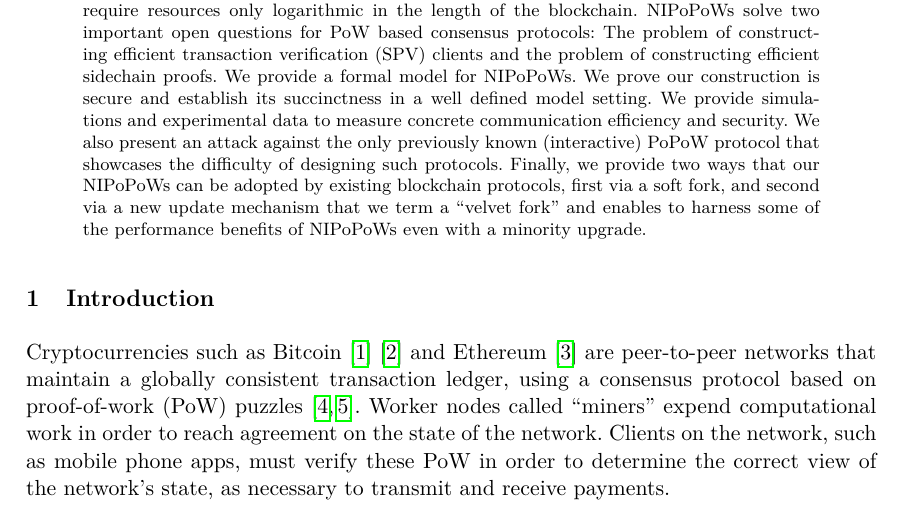
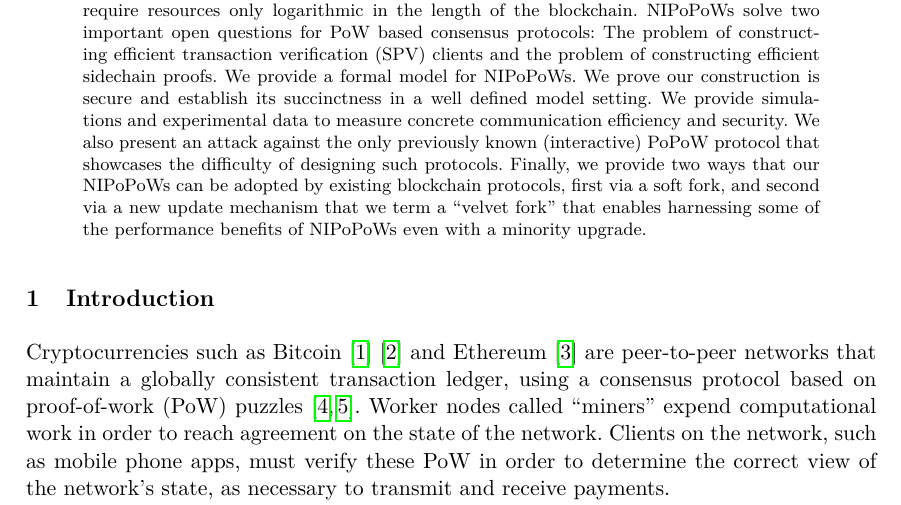
Before and after one commit to dionyziz/popow, a LaTeX thesis (whitepaper/nipopows-single.tex, which reads whitepaper/abstract.tex): part of page 1 of 34, cut so that both start at the same text. Compiled offline with pdfLaTeX.

Commit message:
Abstract phrasing

```diff
--- a/whitepaper/abstract.tex
+++ b/whitepaper/abstract.tex
@@ -15,5 +15,5 @@ also present an attack against the only previously known (interactive) PoPoW
 protocol that showcases the difficulty of designing such protocols. Finally, we
 provide two ways that our NIPoPoWs can be adopted by existing blockchain
 protocols, first via a soft fork, and second via a new update mechanism that we
-term a ``velvet fork'' and enables to harness some of the performance benefits
+term a ``velvet fork'' that enables harnessing some of the performance benefits
 of NIPoPoWs even with a minority upgrade.
```
